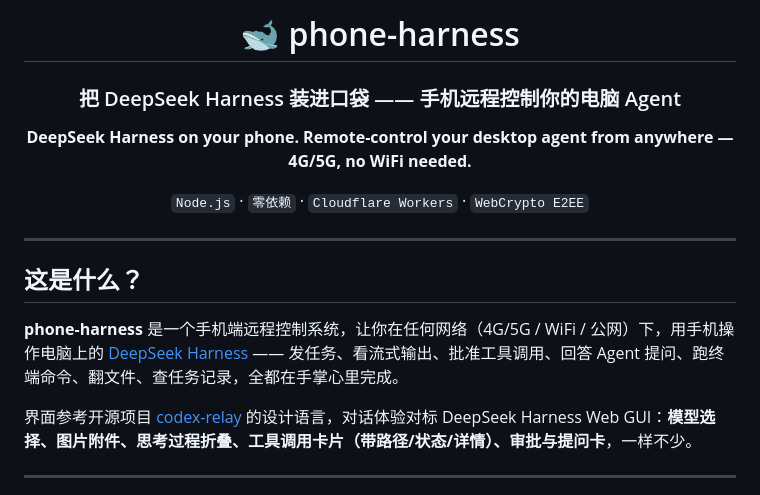
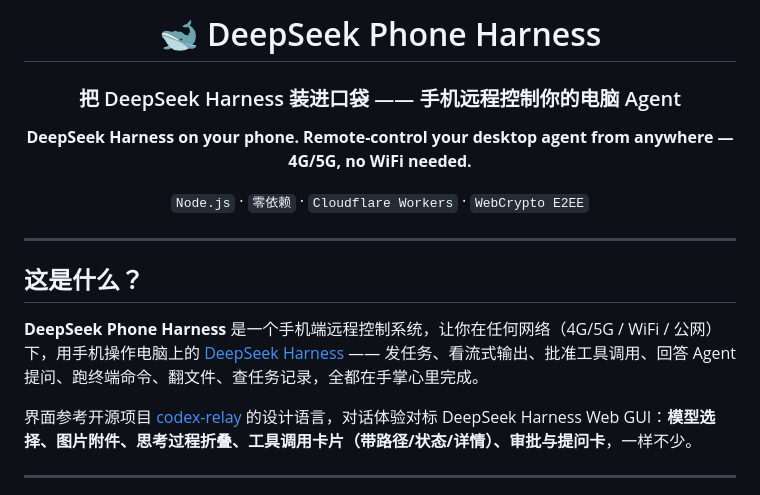
Before and after one commit to 2903077918-lgtm/DeepSeek-phone-harness, a Markdown page: README.md, the part around the change. Drawn GitHub-style.

Commit message:
docs: 项目名改为 DeepSeek Phone Harness

```diff
--- a/README.md
+++ b/README.md
@@ -1,6 +1,6 @@
 <div align="center">
 
-# 🐋 phone-harness
+# 🐋 DeepSeek Phone Harness
 
 ### 把 DeepSeek Harness 装进口袋 —— 手机远程控制你的电脑 Agent
 
@@ -14,7 +14,7 @@
 
 ## 这是什么？
 
-**phone-harness** 是一个手机端远程控制系统，让你在任何网络（4G/5G / WiFi / 公网）下，用手机操作电脑上的 [DeepSeek Harness](https://github.com/deepseek-ai/dsh) —— 发任务、看流式输出、批准工具调用、回答 Agent 提问、跑终端命令、翻文件、查任务记录，全都在手掌心里完成。
+**DeepSeek Phone Harness** 是一个手机端远程控制系统，让你在任何网络（4G/5G / WiFi / 公网）下，用手机操作电脑上的 [DeepSeek Harness](https://github.com/deepseek-ai/dsh) —— 发任务、看流式输出、批准工具调用、回答 Agent 提问、跑终端命令、翻文件、查任务记录，全都在手掌心里完成。
 
 界面参考开源项目 [codex-relay](https://github.com/gronxb/codex-relay) 的设计语言，对话体验对标 DeepSeek Harness Web GUI：**模型选择、图片附件、思考过程折叠、工具调用卡片（带路径/状态/详情）、审批与提问卡**，一样不少。
 
```
